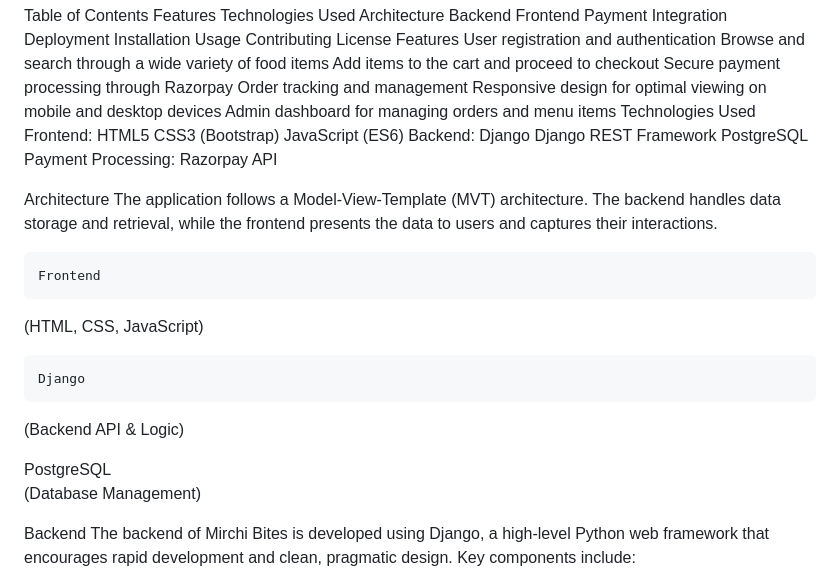
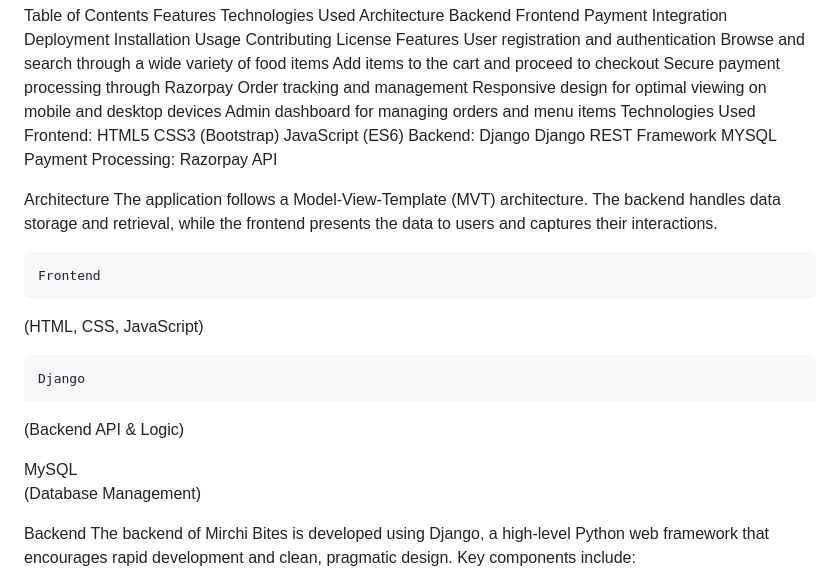
Before and after one commit to Subhammm25/mirchibites, a Markdown page: README.md, the part around the change. Rendered like a GitHub page.

```diff
--- a/README.md
+++ b/README.md
@@ -33,7 +33,7 @@ JavaScript (ES6)
 Backend:
 Django
 Django REST Framework
-PostgreSQL
+MYSQL
 Payment Processing:
 Razorpay API
 
@@ -52,7 +52,7 @@ The application follows a Model-View-Template (MVT) architecture. The backend ha
   (Backend API & Logic)
 
 
-   PostgreSQL
+   MySQL
    (Database Management)
 
 
```
